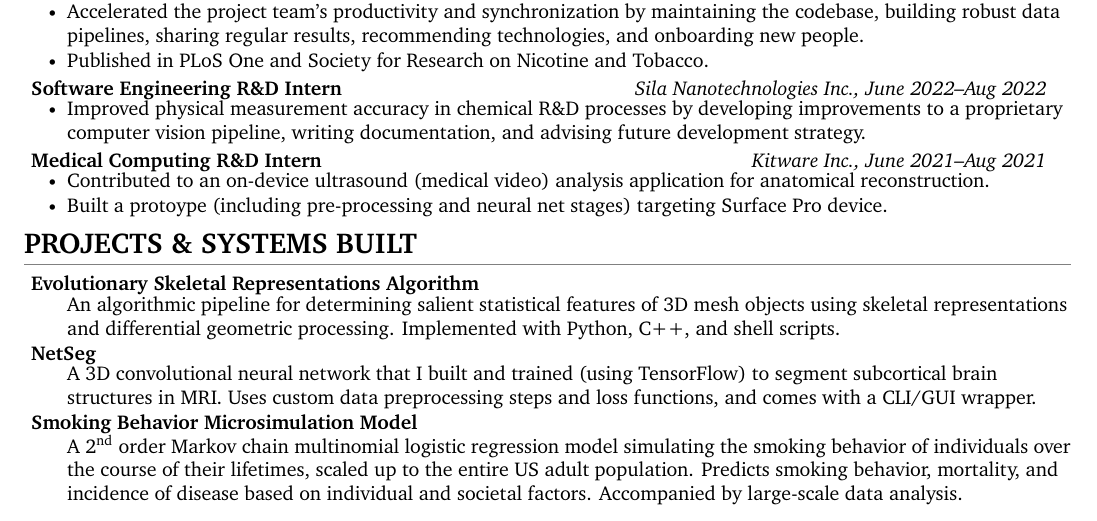
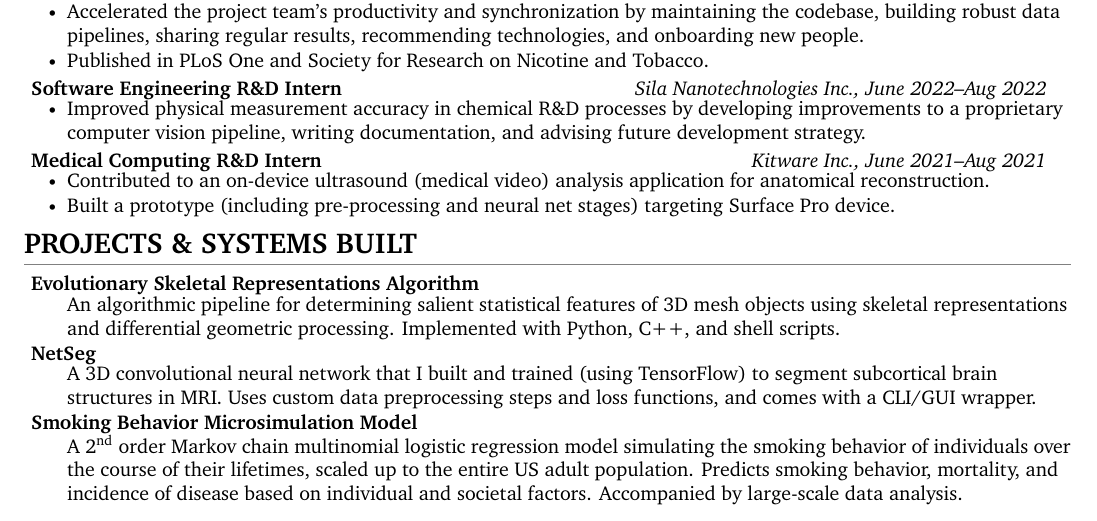
Before and after one commit to tapphughesn/latex-resumes, a LaTeX CV (nickcv-1page/main.tex): part of the page, cut so that both start at the same text. Compiled offline with XeLaTeX.

Commit message:
fix typo

```diff
--- a/nickcv-1page/main.tex
+++ b/nickcv-1page/main.tex
@@ -125,7 +125,7 @@ tapphughesn}
       \resumeItemListStart
         \resumeItem{Contributed to an on-device ultrasound (medical video) analysis application for anatomical reconstruction.}
 
-        \resumeItem{Built a protoype (including pre-processing and neural net stages) targeting Surface Pro device.}
+        \resumeItem{Built a prototype (including pre-processing and neural net stages) targeting Surface Pro device.}
 
       \resumeItemListEnd
 
```
Also changed, not shown: nickcv-1page/main.pdf.
